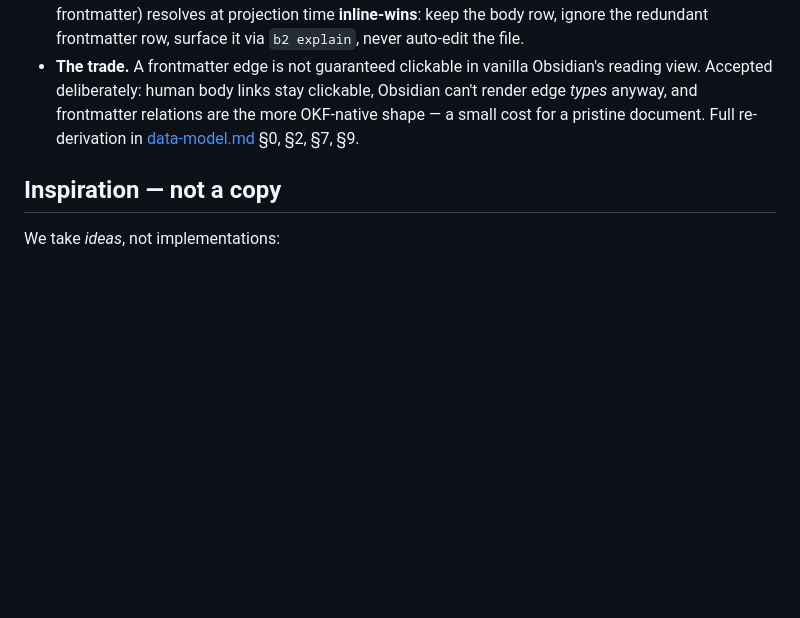
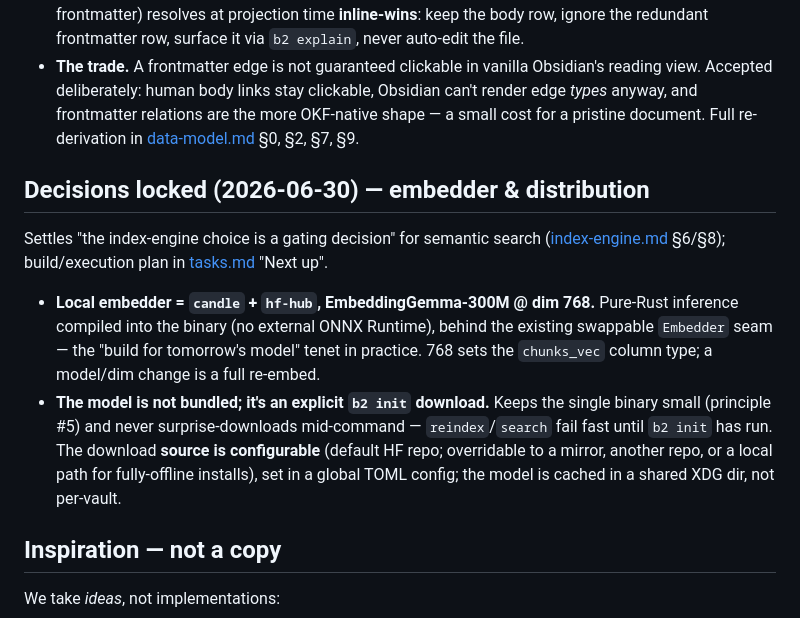
Before and after one commit to AlteredCraft/B2, a Markdown page: planning/vision-and-scope.md, the part around the change. GitHub-like rendering; blank space fills up the shorter version.

```diff
--- a/planning/vision-and-scope.md
+++ b/planning/vision-and-scope.md
@@ -285,6 +285,21 @@ zero UI.
   frontmatter relations are the more OKF-native shape — a small cost for a pristine document. Full
   re-derivation in [data-model.md](data-model.md) §0, §2, §7, §9.
 
+## Decisions locked (2026-06-30) — embedder & distribution
+
+Settles "the index-engine choice is a gating decision" for semantic search
+([index-engine.md](index-engine.md) §6/§8); build/execution plan in [tasks.md](tasks.md) "Next up".
+
+- **Local embedder = `candle` + `hf-hub`, EmbeddingGemma-300M @ dim 768.** Pure-Rust inference compiled
+  into the binary (no external ONNX Runtime), behind the existing swappable `Embedder` seam — the "build
+  for tomorrow's model" tenet in practice. 768 sets the `chunks_vec` column type; a model/dim change is a
+  full re-embed.
+- **The model is not bundled; it's an explicit `b2 init` download.** Keeps the single binary small
+  (principle #5) and never surprise-downloads mid-command — `reindex`/`search` fail fast until `b2 init`
+  has run. The download **source is configurable** (default HF repo; overridable to a mirror, another
+  repo, or a local path for fully-offline installs), set in a global TOML config; the model is cached in a
+  shared XDG dir, not per-vault.
+
 ## Inspiration — not a copy
 
 We take *ideas*, not implementations:
```
Also changed, not shown: planning/index-engine.md (+13 -3 lines), planning/tasks.md (+40 -34 lines).
